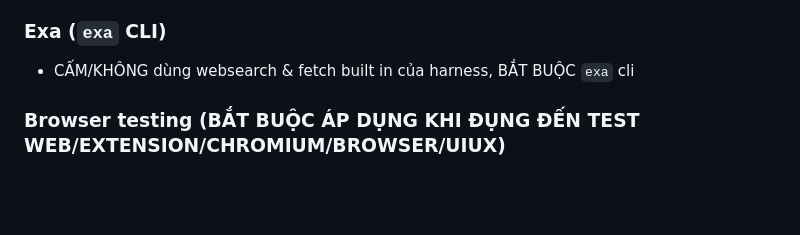
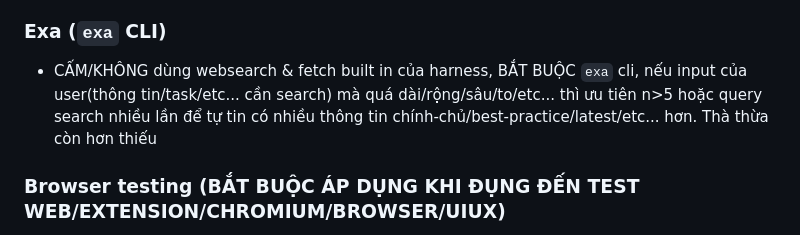
Before and after one commit to Gohans1/antigravity-config, a Markdown page: config/GEMINI.md, the part around the change. Drawn GitHub-style; blank space fills up the shorter version.

Commit message:
chore(config): sync latest GEMINI.md rules

```diff
--- a/config/GEMINI.md
+++ b/config/GEMINI.md
@@ -135,7 +135,7 @@ Once I open a one-way door, it stays open for that work, including for any subag
 - Nếu MCP không tự động sync thì cứ sync thủ công
 
 ### Exa (`exa` CLI)
-- CẤM/KHÔNG dùng websearch & fetch built in của harness, BẮT BUỘC `exa` cli
+- CẤM/KHÔNG dùng websearch & fetch built in của harness, BẮT BUỘC `exa` cli, nếu input của user(thông tin/task/etc... cần search) mà quá dài/rộng/sâu/to/etc... thì ưu tiên n>5 hoặc query search nhiều lần để tự tin có nhiều thông tin chính-chủ/best-practice/latest/etc... hơn. Thà thừa còn hơn thiếu
 
 ### Browser testing (BẮT BUỘC ÁP DỤNG KHI ĐỤNG ĐẾN TEST WEB/EXTENSION/CHROMIUM/BROWSER/UIUX)
 - Luôn luôn áp dụng skill `browser-testing-with-devtools`(https://raw.githubusercontent.com/addyosmani/agent-skills/refs/heads/main/skills/browser-testing-with-devtools/SKILL.md) và `preview_*` (tool của T3Code)
```
